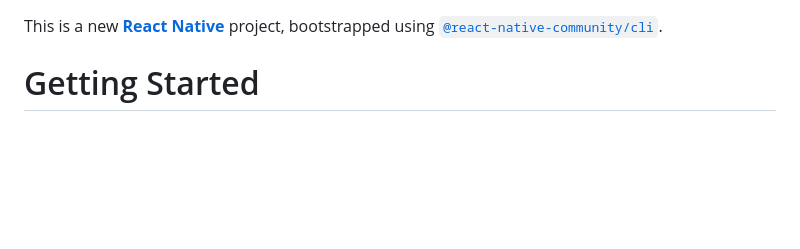
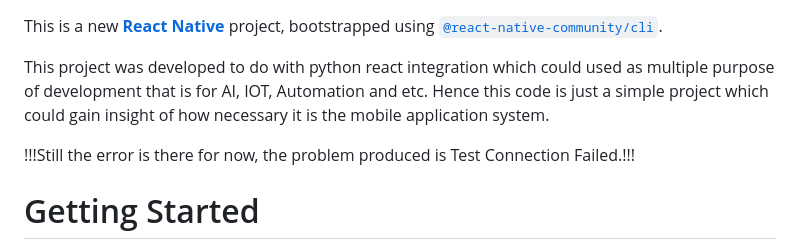
Before and after one commit to afiq234/FlaskRnAi, a Markdown page: README.md, the part around the change. GitHub-like rendering; blank space fills up the shorter version.

```diff
--- a/README.md
+++ b/README.md
@@ -1,4 +1,9 @@
 This is a new [**React Native**](https://reactnative.dev) project, bootstrapped using [`@react-native-community/cli`](https://github.com/react-native-community/cli).
+
+This project was developed to do with python react integration which could used as multiple purpose of development that is for AI, IOT, Automation and etc. Hence this code is just a simple project which
+could gain insight of how necessary it is the mobile application system.
+
+!!!Still the error is there for now, the problem produced is Test Connection Failed.!!!
 
 # Getting Started
 
```
